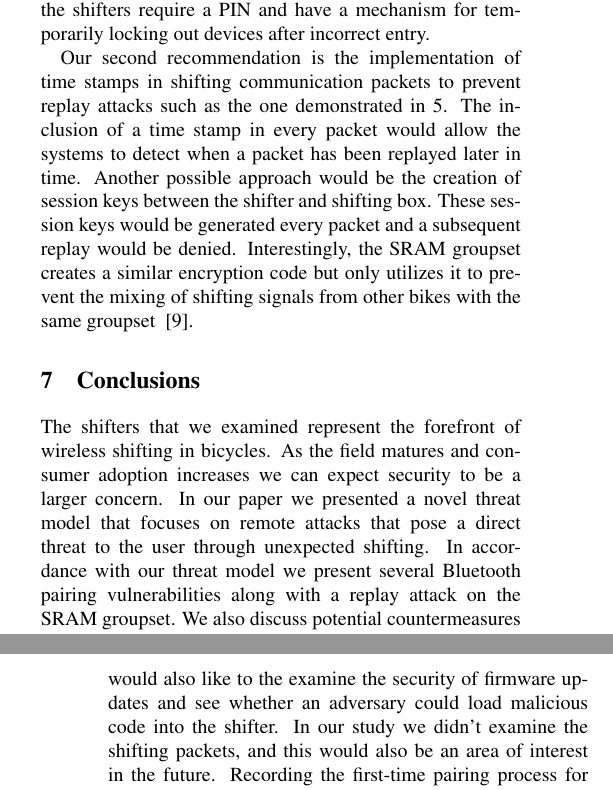
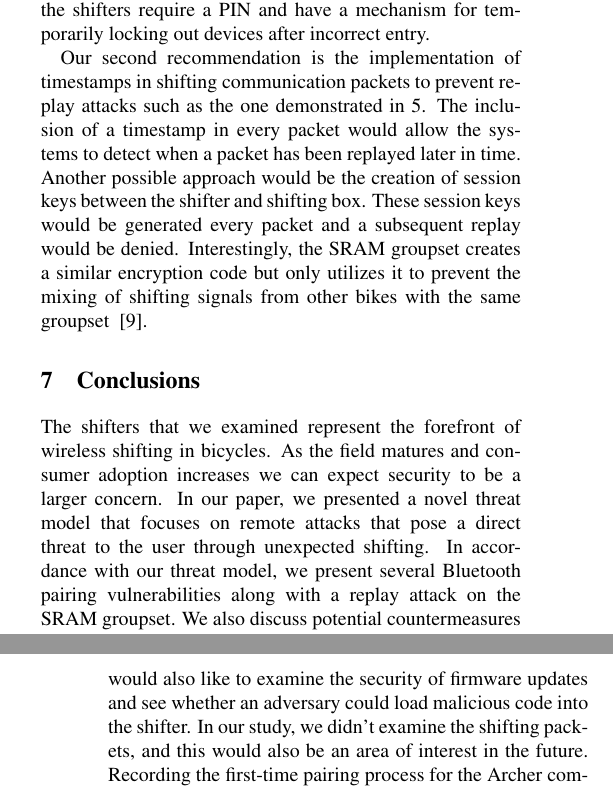
Before and after one commit to thansen0/SRAM_Paper, a LaTeX paper (usenix2019.tex): two parts of the columns of pages 6 and 7 of 8, joined at a grey line, cut so that both start at the same text. Compiled offline with pdfLaTeX; a LaTeX package or settings file that is missing is left out.

Commit message:
Minor fix

```diff
--- a/usenix2019.tex
+++ b/usenix2019.tex
@@ -274,19 +274,18 @@ subsequent attacks will fail. However, there are possible ways to optimize this
 
 Our first recommendation is the implementation of passcodes/PINS for pairing with smartphones. The Shimano Di2 implemented a 6 digit PIN for pairing that we found to be an effective measure for preventing basic attacks such as the one presented for the Archer in Section 5.2. While previous research by Shaked and Wool~ \cite{bluepin} has demonstrated that these PIN’s are easily crackable they present a first line of defense and implementations such as the Shimano’s require the attacker to manually restart the pairing process upon incorrect entry. Thus, we recommend that all connections to the shifters require a PIN and have a mechanism for temporarily locking out devices after incorrect entry.
 
-Our second recommendation is the implementation of time stamps in shifting communication packets to prevent replay attacks such as the one demonstrated in 5. The inclusion of a time stamp in every packet would allow the systems to detect when a packet has been replayed later in time. Another possible approach would be the creation of session keys between the shifter and shifting box. These session keys would be generated every packet and a subsequent replay would be denied. Interestingly, the SRAM groupset creates a similar encryption code but only utilizes it to prevent the mixing of shifting signals from other bikes with the same groupset~ \cite{etapsecure}.
+Our second recommendation is the implementation of timestamps in shifting communication packets to prevent replay attacks such as the one demonstrated in 5. The inclusion of a timestamp in every packet would allow the systems to detect when a packet has been replayed later in time. Another possible approach would be the creation of session keys between the shifter and shifting box. These session keys would be generated every packet and a subsequent replay would be denied. Interestingly, the SRAM groupset creates a similar encryption code but only utilizes it to prevent the mixing of shifting signals from other bikes with the same groupset~ \cite{etapsecure}.
 
 
 \section{Conclusions}
 
 The shifters that we examined represent the forefront of wireless shifting in bicycles. As the field matures and consumer adoption increases we can expect security to be a larger concern.
-In our paper we presented a novel threat model that focuses on remote attacks that pose a direct threat to the user through unexpected shifting. In accordance with our threat model we present several Bluetooth pairing vulnerabilities along with a replay attack on the SRAM groupset. We also discuss potential countermeasures to these vulnerabilities such as pairing PINS and session keys/timestamps for packets. Our findings represent the first analysis of the security landscape of wireless shifting in bicycles.
+In our paper, we presented a novel threat model that focuses on remote attacks that pose a direct threat to the user through unexpected shifting. In accordance with our threat model, we present several Bluetooth pairing vulnerabilities along with a replay attack on the SRAM groupset. We also discuss potential countermeasures to these vulnerabilities such as pairing PINS and session keys/timestamps for packets. Our findings represent the first analysis of the security landscape of wireless shifting in bicycles.
 
 
 \section{Future Work}
 
-The security landscape of wireless shifters remains largely unstudied and there are several specific areas that we would like to study further. Firstly, we would like to examine the firmware of the shifters for specific vulnerabilities. We would also like to the examine the security of firmware updates and see whether an adversary could load malicious code into the shifter. In our study we didn’t examine the shifting packets, and this would also be an area of interest in the future. Recording the first-time pairing process for the Archer components and analyzing the handshake could give us a greater understanding of how to spoof packets. We could also attempt to crash the system from afar by creating packets designed to create overflow errors. Lastly, we would like to attempt to hack Shimano’s new wireless shifting groupset~ \cite{newshimano}. While the one that we analyzed could connect to a mobile application for configuration the new groupset will have wireless communication between the shifter and derailleur. This increased attack surface opens up the possibility of a replay attack such as the SRAM one being possible.
-
+The security landscape of wireless shifters remains largely unstudied and there are several specific areas that we would like to study further. Firstly, we would like to examine the firmware of the shifters for specific vulnerabilities. We would also like to examine the security of firmware updates and see whether an adversary could load malicious code into the shifter. In our study, we didn’t examine the shifting packets, and this would also be an area of interest in the future. Recording the first-time pairing process for the Archer components and analyzing the handshake could give us a greater understanding of how to spoof packets. We could also attempt to crash the system from afar by creating packets designed to create overflow errors. Lastly, we would like to attempt to hack Shimano’s new wireless shifting groupset~ \cite{newshimano}. While the one that we analyzed could connect to a mobile application for configuration the new groupset will have wireless communication between the shifter and derailleur. This increased attack surface opens up the possibility of a replay attack such as the SRAM one being possible.
 
   {\normalsize \bibliographystyle{acm}
     \bibliography{references}}
```
Also changed, not shown: usenix2019.pdf, usenix2019.tex (6 more changed lines).
